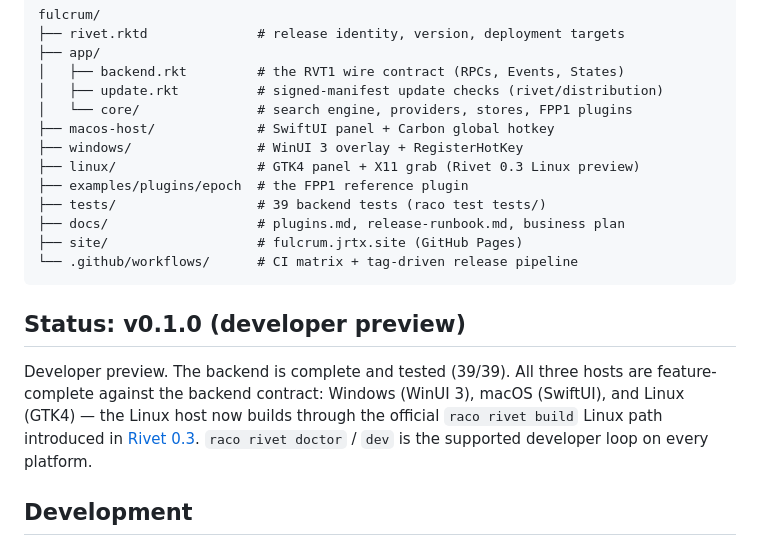
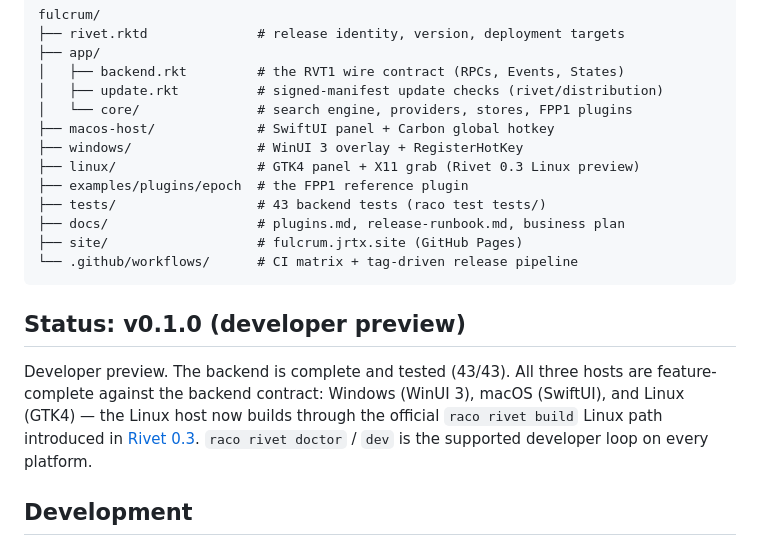
Before and after one commit to turinglambdaai/fulcrum, a Markdown page: README.md, the part around the change. Drawn GitHub-style.

Commit message:
Docs: 39 -> 43 backend tests after the macOS verification round

```diff
--- a/README.md
+++ b/README.md
@@ -45,7 +45,7 @@ fulcrum/
 ├── windows/                # WinUI 3 overlay + RegisterHotKey
 ├── linux/                  # GTK4 panel + X11 grab (Rivet 0.3 Linux preview)
 ├── examples/plugins/epoch  # the FPP1 reference plugin
-├── tests/                  # 39 backend tests (raco test tests/)
+├── tests/                  # 43 backend tests (raco test tests/)
 ├── docs/                   # plugins.md, release-runbook.md, business plan
 ├── site/                   # fulcrum.jrtx.site (GitHub Pages)
 └── .github/workflows/      # CI matrix + tag-driven release pipeline
@@ -53,7 +53,7 @@ fulcrum/
 
 ## Status: v0.1.0 (developer preview)
 
-Developer preview. The backend is complete and tested (39/39). All three hosts are feature-complete against the backend contract: Windows (WinUI 3), macOS (SwiftUI), and Linux (GTK4) — the Linux host now builds through the official `raco rivet build` Linux path introduced in [Rivet 0.3](https://github.com/turinglambdaai/rivet). `raco rivet doctor` / `dev` is the supported developer loop on every platform.
+Developer preview. The backend is complete and tested (43/43). All three hosts are feature-complete against the backend contract: Windows (WinUI 3), macOS (SwiftUI), and Linux (GTK4) — the Linux host now builds through the official `raco rivet build` Linux path introduced in [Rivet 0.3](https://github.com/turinglambdaai/rivet). `raco rivet doctor` / `dev` is the supported developer loop on every platform.
 
 ## Development
 
```
Also changed, not shown: README.zh-CN.md (+2 -2 lines).
